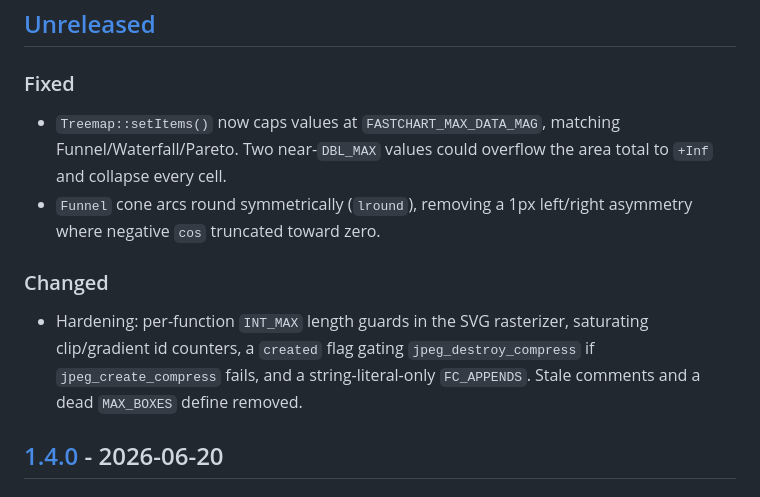
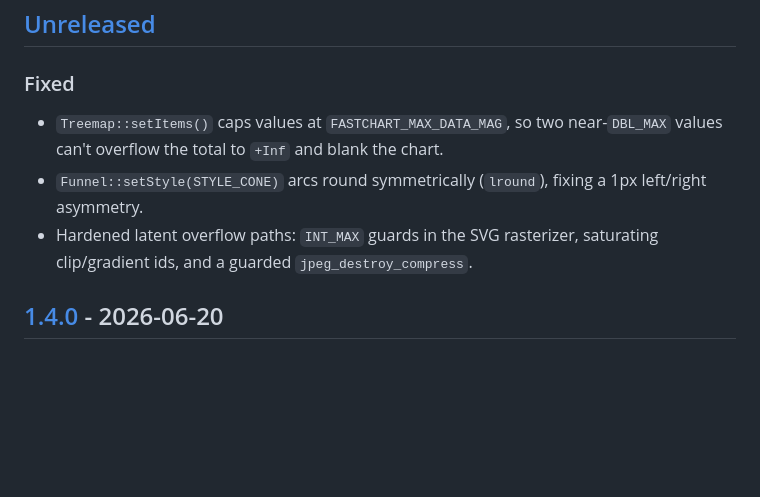
Before and after one commit to iliaal/fastchart, a Markdown page: CHANGELOG.md, the part around the change. Rendered like a GitHub page; blank space fills up the shorter version.

Commit message:
docs(changelog): tighten Unreleased entries to NEWS style
Fold the hardening note into Fixed (the repo orders Changed before
Fixed, and these aren't user-visible behavior changes), and cut the
two over-length bullets to the 2-line cap. lint_changelog clean.

```diff
--- a/CHANGELOG.md
+++ b/CHANGELOG.md
@@ -9,19 +9,12 @@ and this project adheres to [Semantic Versioning](https://semver.org/spec/v2.0.0
 
 ### Fixed
 
-- `Treemap::setItems()` now caps values at `FASTCHART_MAX_DATA_MAG`,
-  matching Funnel/Waterfall/Pareto. Two near-`DBL_MAX` values could
-  overflow the area total to `+Inf` and collapse every cell.
-- `Funnel` cone arcs round symmetrically (`lround`), removing a 1px
-  left/right asymmetry where negative `cos` truncated toward zero.
-
-### Changed
-
-- Hardening: per-function `INT_MAX` length guards in the SVG rasterizer,
-  saturating clip/gradient id counters, a `created` flag gating
-  `jpeg_destroy_compress` if `jpeg_create_compress` fails, and a
-  string-literal-only `FC_APPENDS`. Stale comments and a dead `MAX_BOXES`
-  define removed.
+- `Treemap::setItems()` caps values at `FASTCHART_MAX_DATA_MAG`, so two
+  near-`DBL_MAX` values can't overflow the total to `+Inf` and blank the chart.
+- `Funnel::setStyle(STYLE_CONE)` arcs round symmetrically (`lround`),
+  fixing a 1px left/right asymmetry.
+- Hardened latent overflow paths: `INT_MAX` guards in the SVG rasterizer,
+  saturating clip/gradient ids, and a guarded `jpeg_destroy_compress`.
 
 ## [1.4.0] - 2026-06-20
 
```
